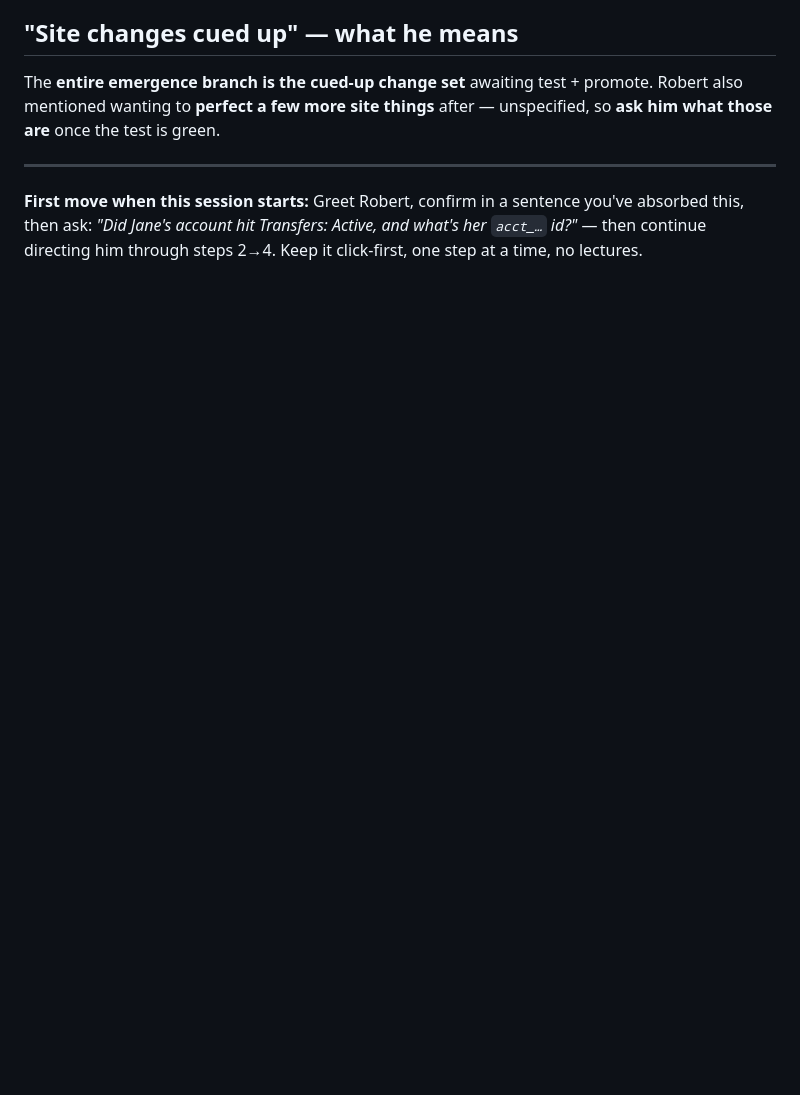
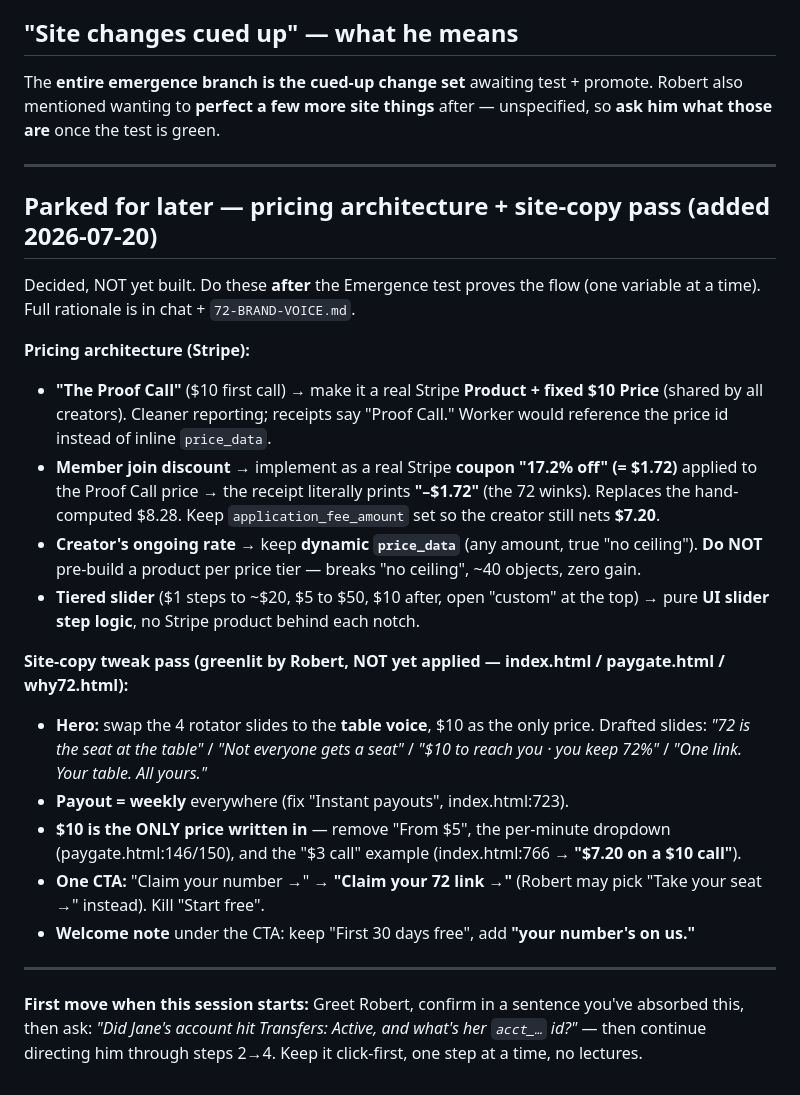
Before and after one commit to wardev-r/proveit72-again, a Markdown page: .claude/handoffs/2026-07-18-emergence-test-and-golive.md, the part around the change. Drawn GitHub-style; blank space fills up the shorter version.

Commit message:
Park pricing-architecture + site-copy decisions; lock 'The Proof Call' name
Captures (for later, post-test): The Proof Call as a fixed $10 Stripe product,
the member discount as a real '17.2% off' coupon (receipt shows -$1.72), dynamic
price_data for creator rates (no product-per-tier), and the greenlit-but-unapplied
site-copy pass (table-voice hero, weekly payout, $10-only pricing, one CTA).

```diff
--- a/.claude/handoffs/2026-07-18-emergence-test-and-golive.md
+++ b/.claude/handoffs/2026-07-18-emergence-test-and-golive.md
@@ -86,4 +86,36 @@ The **entire emergence branch is the cued-up change set** awaiting test + promot
 
 ---
 
+## Parked for later — pricing architecture + site-copy pass (added 2026-07-20)
+Decided, NOT yet built. Do these **after** the Emergence test proves the flow (one
+variable at a time). Full rationale is in chat + `72-BRAND-VOICE.md`.
+
+**Pricing architecture (Stripe):**
+- **"The Proof Call"** ($10 first call) → make it a real Stripe **Product + fixed $10
+  Price** (shared by all creators). Cleaner reporting; receipts say "Proof Call." Worker
+  would reference the price id instead of inline `price_data`.
+- **Member join discount** → implement as a real Stripe **coupon "17.2% off" (= $1.72)**
+  applied to the Proof Call price → the receipt literally prints **"–$1.72"** (the 72
+  winks). Replaces the hand-computed $8.28. Keep `application_fee_amount` set so the
+  creator still nets **$7.20**.
+- **Creator's ongoing rate** → keep **dynamic `price_data`** (any amount, true "no
+  ceiling"). **Do NOT** pre-build a product per price tier — breaks "no ceiling", ~40
+  objects, zero gain.
+- **Tiered slider** ($1 steps to ~$20, $5 to $50, $10 after, open "custom" at the top)
+  → pure **UI slider step logic**, no Stripe product behind each notch.
+
+**Site-copy tweak pass (greenlit by Robert, NOT yet applied — index.html / paygate.html / why72.html):**
+- **Hero:** swap the 4 rotator slides to the **table voice**, $10 as the only price.
+  Drafted slides: *"72 is the seat at the table"* / *"Not everyone gets a seat"* /
+  *"$10 to reach you · you keep 72%"* / *"One link. Your table. All yours."*
+- **Payout = weekly** everywhere (fix "Instant payouts", index.html:723).
+- **$10 is the ONLY price written in** — remove "From $5", the per-minute dropdown
+  (paygate.html:146/150), and the "$3 call" example (index.html:766 → **"$7.20 on a
+  $10 call"**).
+- **One CTA:** "Claim your number →" → **"Claim your 72 link →"** (Robert may pick
+  "Take your seat →" instead). Kill "Start free".
+- **Welcome note** under the CTA: keep "First 30 days free", add **"your number's on us."**
+
+---
+
 **First move when this session starts:** Greet Robert, confirm in a sentence you've absorbed this, then ask: *"Did Jane's account hit Transfers: Active, and what's her `acct_…` id?"* — then continue directing him through steps 2→4. Keep it click-first, one step at a time, no lectures.
```
Also changed, not shown: 72-BRAND-VOICE.md (+5 -0 lines).
